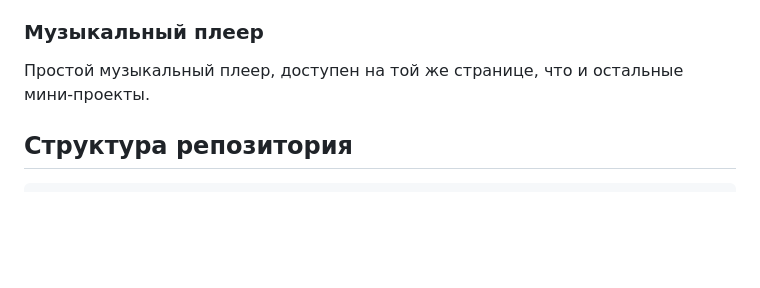
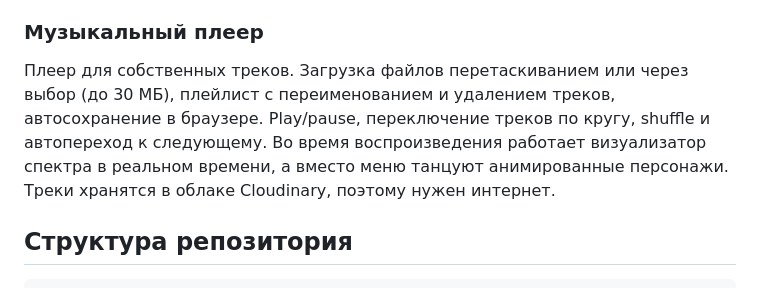
Before and after one commit to grandcef1/mini-projects, a Markdown page: README.md, the part around the change. GitHub-like rendering; blank space fills up the shorter version.

Commit message:
Update README.md
Корректировка файла README

```diff
--- a/README.md
+++ b/README.md
@@ -25,7 +25,7 @@
 - Некорректные значения в полях исправляются автоматически, настройки сохраняются при переключении режимов.
 
 ### Музыкальный плеер
-Простой музыкальный плеер, доступен на той же странице, что и остальные мини-проекты.
+Плеер для собственных треков. Загрузка файлов перетаскиванием или через выбор (до 30 МБ), плейлист с переименованием и удалением треков, автосохранение в браузере. Play/pause, переключение треков по кругу, shuffle и автопереход к следующему. Во время воспроизведения работает визуализатор спектра в реальном времени, а вместо меню танцуют анимированные персонажи. Треки хранятся в облаке Cloudinary, поэтому нужен интернет.
 
 ## Структура репозитория
 
```
